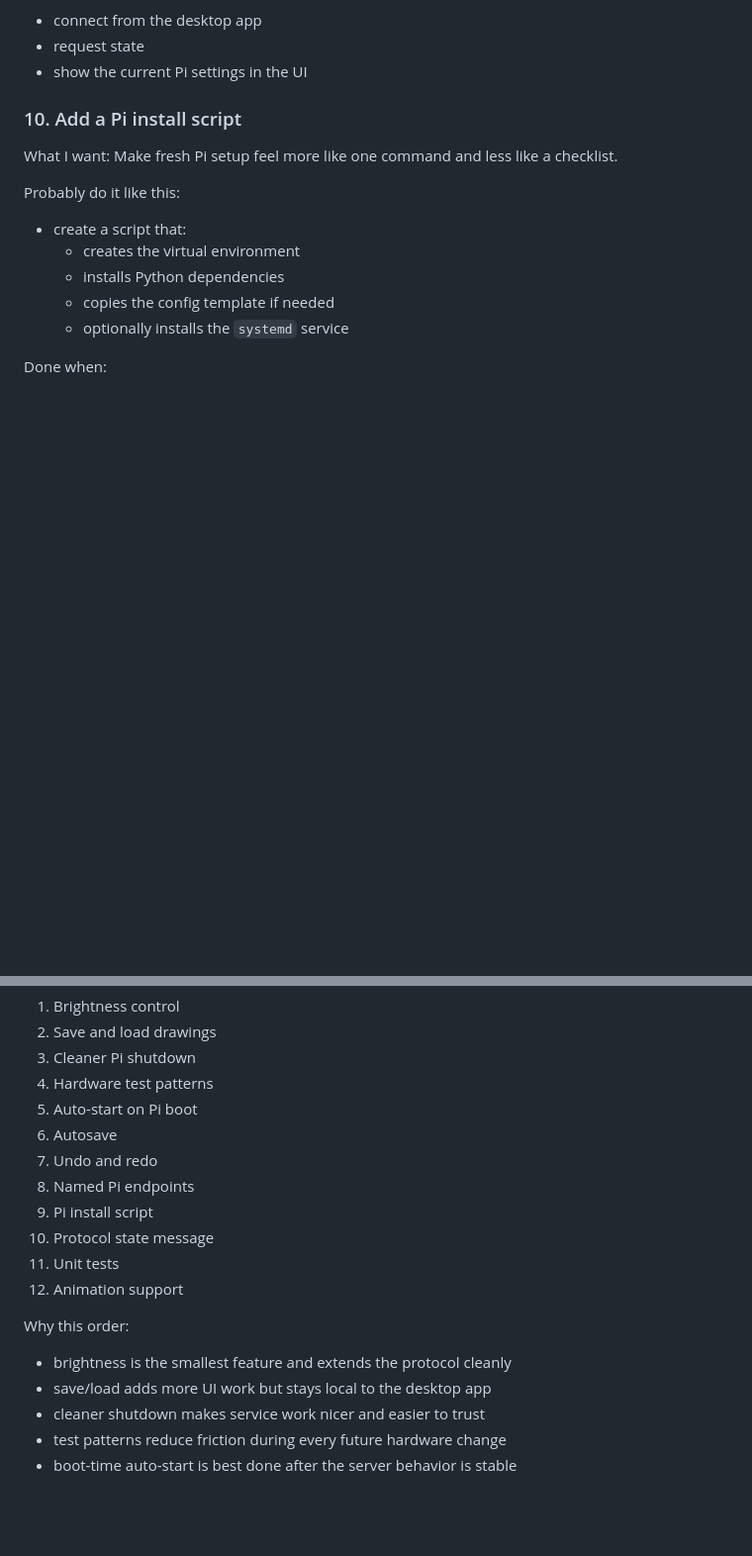
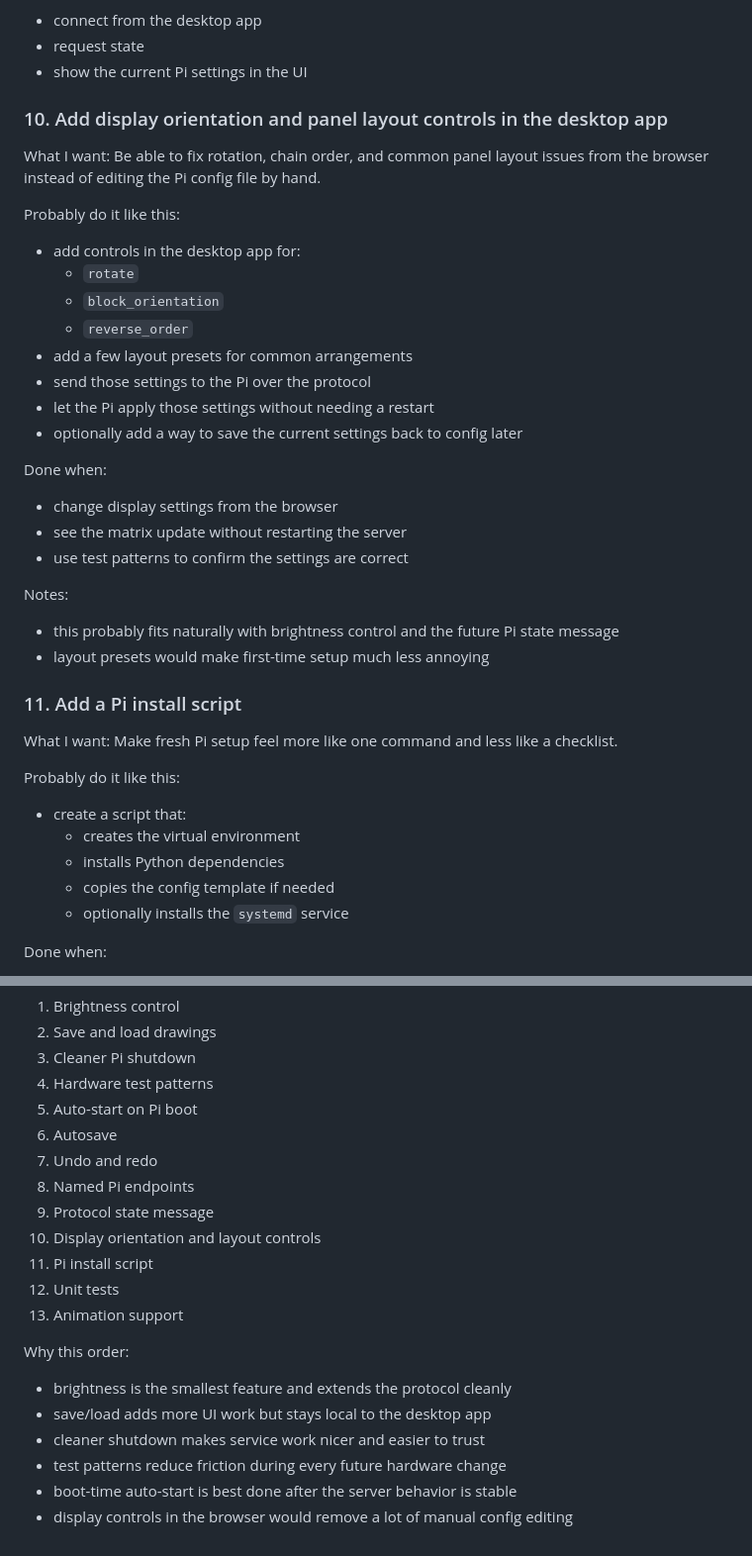
Before and after one commit to Ninjapokemon/Project-Fifo, a Markdown page: TODO.md, 2 parts joined by grey strips. Shown at 99% size. Drawn GitHub-style; blank space fills up the shorter version.

Commit message:
Updated Todo, looking to limit file editing

```diff
--- a/TODO.md
+++ b/TODO.md
@@ -194,7 +194,34 @@ Done when:
 - request state
 - show the current Pi settings in the UI
 
-### 10. Add a Pi install script
+### 10. Add display orientation and panel layout controls in the desktop app
+
+What I want:
+Be able to fix rotation, chain order, and common panel layout issues from the browser instead of editing the Pi config file by hand.
+
+Probably do it like this:
+
+- add controls in the desktop app for:
+  - `rotate`
+  - `block_orientation`
+  - `reverse_order`
+- add a few layout presets for common arrangements
+- send those settings to the Pi over the protocol
+- let the Pi apply those settings without needing a restart
+- optionally add a way to save the current settings back to config later
+
+Done when:
+
+- change display settings from the browser
+- see the matrix update without restarting the server
+- use test patterns to confirm the settings are correct
+
+Notes:
+
+- this probably fits naturally with brightness control and the future Pi state message
+- layout presets would make first-time setup much less annoying
+
+### 11. Add a Pi install script
 
 What I want:
 Make fresh Pi setup feel more like one command and less like a checklist.
@@ -256,10 +283,11 @@ Done when:
 6. Autosave
 7. Undo and redo
 8. Named Pi endpoints
-9. Pi install script
-10. Protocol state message
-11. Unit tests
-12. Animation support
+9. Protocol state message
+10. Display orientation and layout controls
+11. Pi install script
+12. Unit tests
+13. Animation support
 
 Why this order:
 
@@ -268,3 +296,4 @@ Why this order:
 - cleaner shutdown makes service work nicer and easier to trust
 - test patterns reduce friction during every future hardware change
 - boot-time auto-start is best done after the server behavior is stable
+- display controls in the browser would remove a lot of manual config editing
```
Also changed, not shown: other parts of TODO.md (+2 -2 lines).
